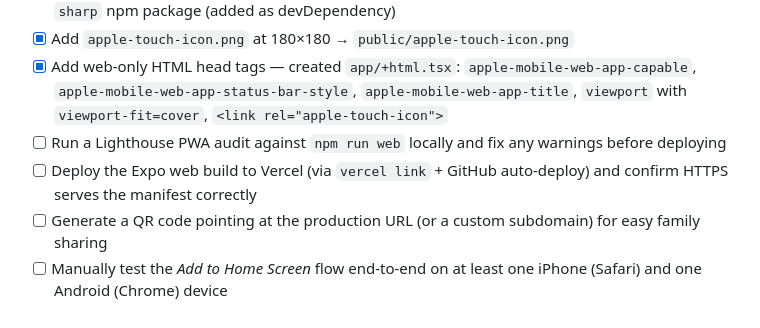
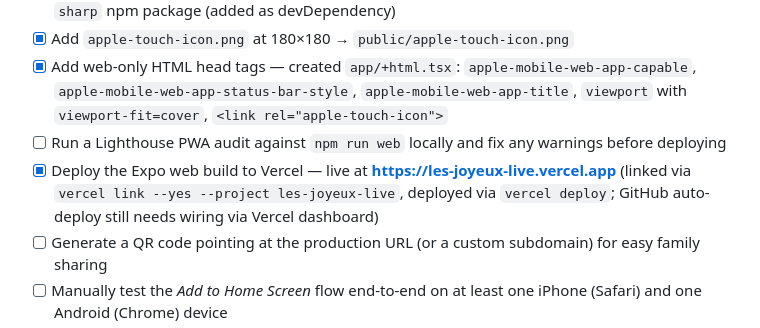
Before and after one commit to MarkHanlon/LesJoyeuxLive, a Markdown page: PROJECT_STATUS.md, the part around the change. Drawn GitHub-style.

Commit message:
Update PROJECT_STATUS: first Vercel deploy live at les-joyeux-live.vercel.app

```diff
--- a/PROJECT_STATUS.md
+++ b/PROJECT_STATUS.md
@@ -81,7 +81,7 @@ _Nothing currently in progress_
 - [x] Add `apple-touch-icon.png` at 180×180 → `public/apple-touch-icon.png`
 - [x] Add web-only HTML head tags — created `app/+html.tsx`: `apple-mobile-web-app-capable`, `apple-mobile-web-app-status-bar-style`, `apple-mobile-web-app-title`, `viewport` with `viewport-fit=cover`, `<link rel="apple-touch-icon">`
 - [ ] Run a Lighthouse PWA audit against `npm run web` locally and fix any warnings before deploying
-- [ ] Deploy the Expo web build to Vercel (via `vercel link` + GitHub auto-deploy) and confirm HTTPS serves the manifest correctly
+- [x] Deploy the Expo web build to Vercel — live at **https://les-joyeux-live.vercel.app** (linked via `vercel link --yes --project les-joyeux-live`, deployed via `vercel deploy`; GitHub auto-deploy still needs wiring via Vercel dashboard)
 - [ ] Generate a QR code pointing at the production URL (or a custom subdomain) for easy family sharing
 - [ ] Manually test the *Add to Home Screen* flow end-to-end on at least one iPhone (Safari) and one Android (Chrome) device
 - [x] **Install prompt UX**: created `components/InstallPrompt.web.tsx` — detects browser vs. standalone mode; Android shows native install sheet via `beforeinstallprompt`; iOS shows step-by-step Share → Add to Home Screen instructions; dismissal persisted to localStorage; slides in with spring animation; wired into root layout via `app/_layout.tsx`
```
